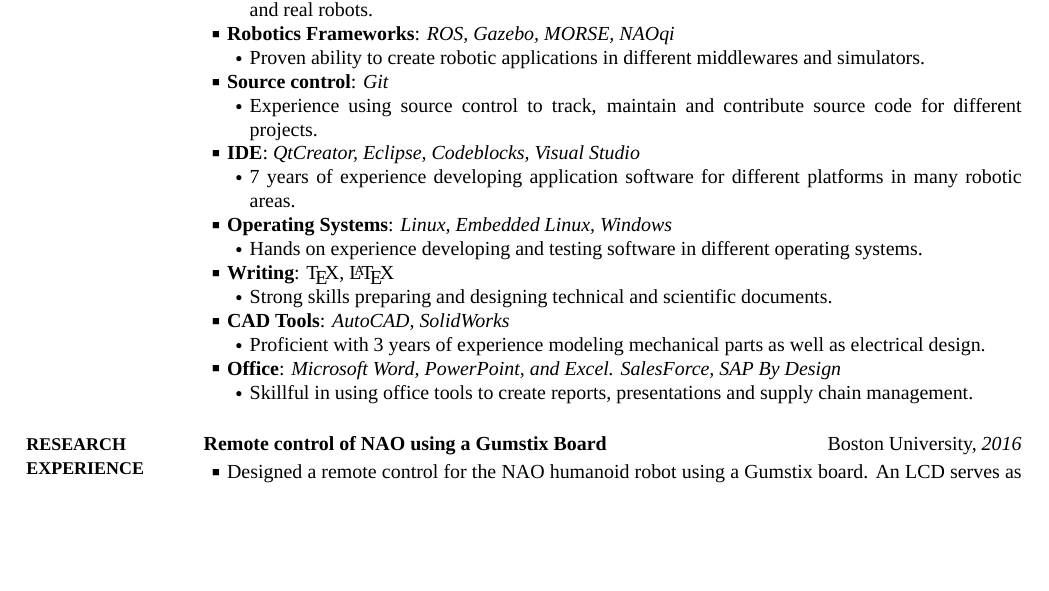
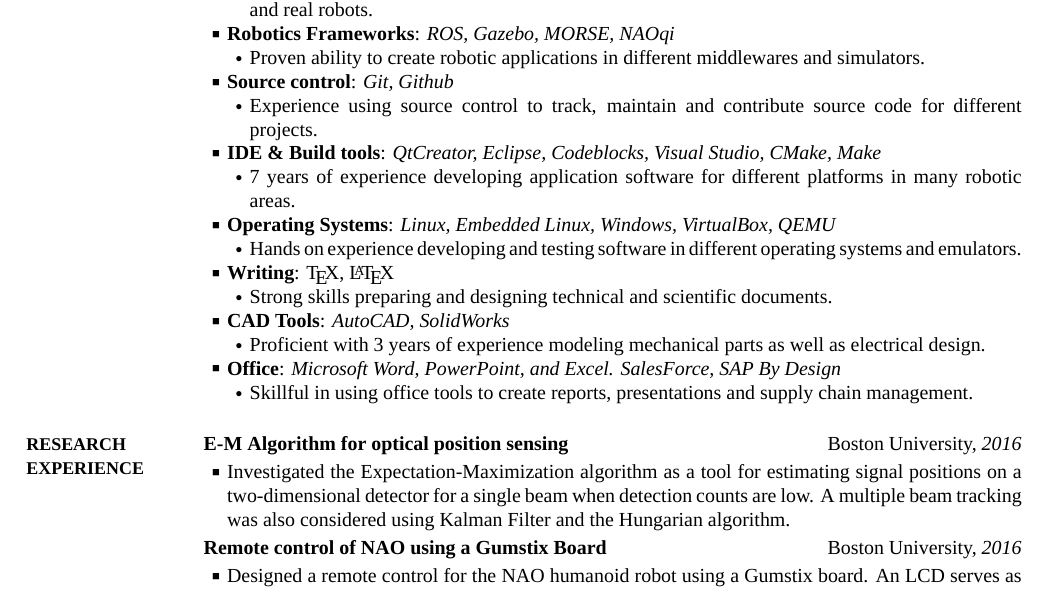
Before and after one commit to davidlavy88/resume, a LaTeX CV (dlavyresume.tex): part of page 1 of 3, cut so that both start at the same text, the shorter picture padded with empty space. The pictures show the PDF file dlavyresume.pdf that the author committed with the source.

Commit message:
Updated projects

```diff
--- a/dlavyresume.tex
+++ b/dlavyresume.tex
@@ -128,17 +128,17 @@
 \SubBulletItem
 Proven ability to create robotic applications in different middlewares and simulators.
 \BulletItem
-\textbf{Source control}: \textit{Git}
+\textbf{Source control}: \textit{Git, Github}
 \SubBulletItem
 Experience using source control to track, maintain and contribute source code for different projects.
 \BulletItem
-\textbf{IDE}: \textit{QtCreator, Eclipse, Codeblocks, Visual Studio}
+\textbf{IDE \& Build tools}: \textit{QtCreator, Eclipse, Codeblocks, Visual Studio, CMake, Make}
 \SubBulletItem
 7 years of experience developing application software for different platforms in many robotic areas.
 \BulletItem
-\textbf{Operating Systems}: \textit{Linux, Embedded Linux, Windows}
+\textbf{Operating Systems}: \textit{Linux, Embedded Linux, Windows, VirtualBox, QEMU}
 \SubBulletItem
-Hands on experience developing and testing software in different operating systems.
+Hands on experience developing and testing software in different operating systems and emulators.
 \BulletItem
 \textbf{Writing}: {\TeX}, {\LaTeX}
 \SubBulletItem
@@ -160,7 +160,18 @@
 {Research Experience}
 {Research Experience}
 {PDF:ResearchExperience}
+%\iffalse
+\href{https://github.com/davidlavy88/EMOpticalSensing/blob/master/EC503_EM_Optical_Sensing_Final_Report.pdf}
+{\textbf{E-M Algorithm for optical position sensing}}
+\hfill
+Boston University, \textit{2016}
 
+\GapNoBreak
+\BulletItem
+Investigated the Expectation-Maximization algorithm as a tool for estimating signal positions on a two-dimensional detector for a single beam when detection counts are low. A multiple beam tracking was also considered using Kalman Filter and the Hungarian algorithm.
+\GapNoBreak
+%\fi
+%\iffalse
 \href{https://github.com/davidlavy88/NAOGumstix/blob/master/ec535FinalReport.pdf}
 {\textbf{Remote control of NAO using a Gumstix Board}}
 \hfill
```
Also changed, not shown: dlavyresume.pdf, dlavyresume.tex (24 more changed lines).
